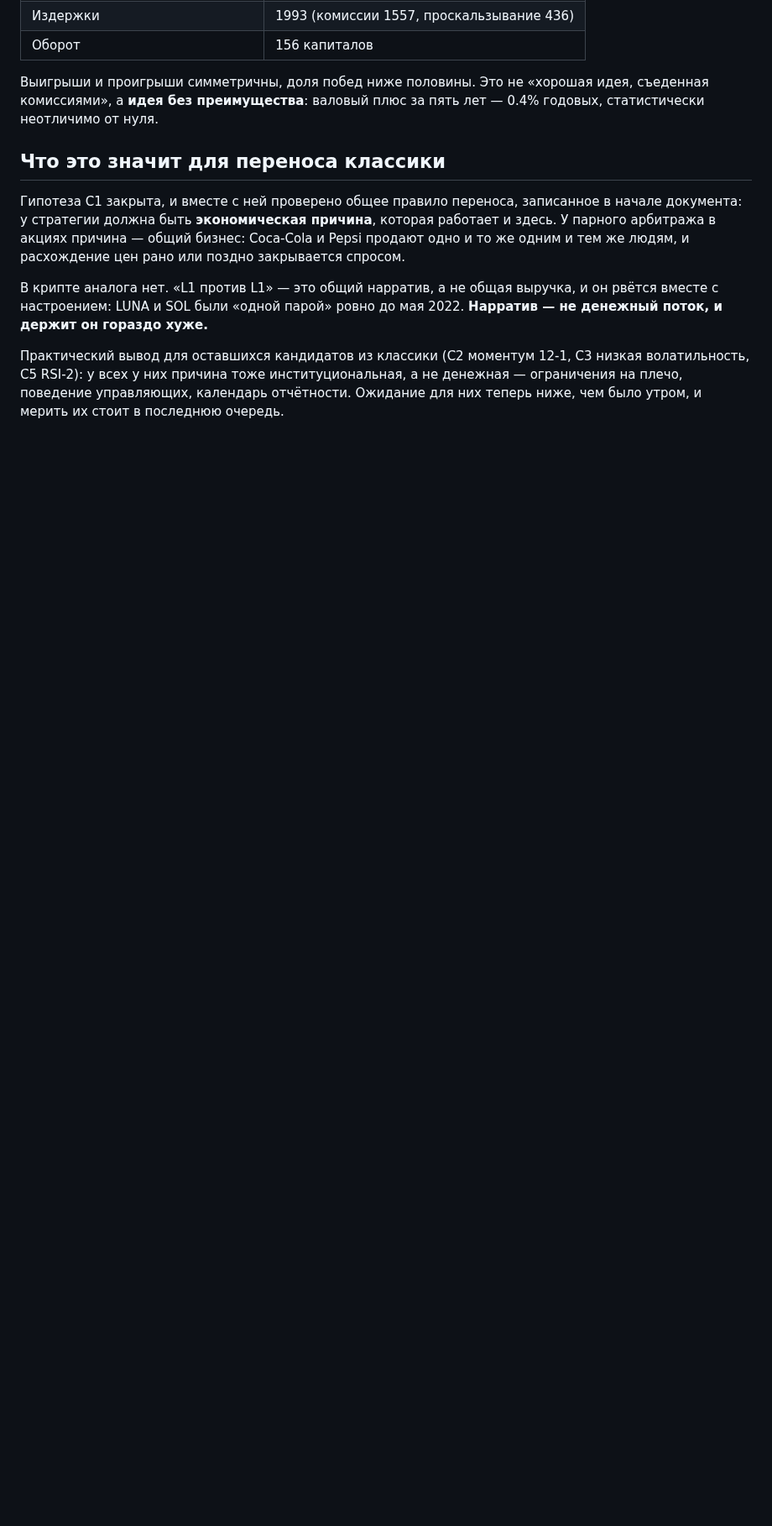
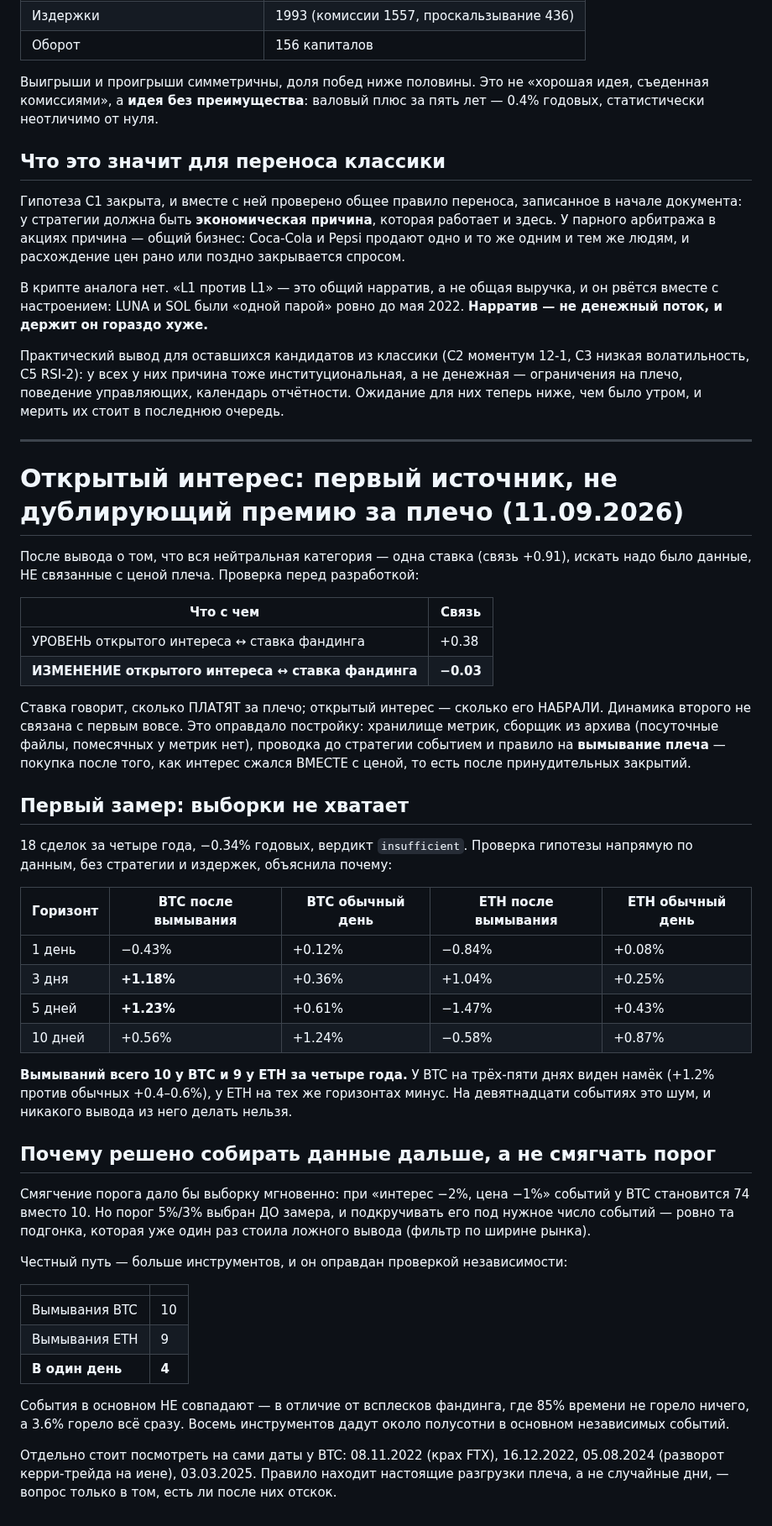
Before and after one commit to Aleksandr-Sit/crypto-trading-lab, a Markdown page: docs/research/edge-candidates-2026-09-11.md, the part around the change. Shown at 84% size. GitHub-like rendering; blank space fills up the shorter version.

Commit message:
Открытый интерес: связь с фандингом −0.03, но выборки пока не хватает
18 сделок за четыре года, вердикт insufficient. Прямая проверка по данным: вымываний
всего 10 у BTC и 9 у ETH, у BTC намёк на отскок (+1.2% против обычных +0.4%), у ETH
минус. На девятнадцати событиях это шум.

Порог смягчать не стал — это подгонка, которая уже стоила ложного вывода. Собираю
метрики по шести альтам: события независимы (у BTC и ETH совпало 4 из 10 и 9),
значит восемь инструментов дадут полсотни независимых наблюдений.

Co-Authored-By: Claude Opus 5 (1M context) <noreply@anthropic.com>

```diff
--- a/docs/research/edge-candidates-2026-09-11.md
+++ b/docs/research/edge-candidates-2026-09-11.md
@@ -386,3 +386,60 @@ market symbol». Двух символов архив не отдал (AKRO, BTC
 волатильность, C5 RSI-2): у всех у них причина тоже институциональная, а не денежная —
 ограничения на плечо, поведение управляющих, календарь отчётности. Ожидание для них
 теперь ниже, чем было утром, и мерить их стоит в последнюю очередь.
+
+---
+
+# Открытый интерес: первый источник, не дублирующий премию за плечо (11.09.2026)
+
+После вывода о том, что вся нейтральная категория — одна ставка (связь +0.91), искать
+надо было данные, НЕ связанные с ценой плеча. Проверка перед разработкой:
+
+| Что с чем | Связь |
+|---|---|
+| УРОВЕНЬ открытого интереса ↔ ставка фандинга | +0.38 |
+| **ИЗМЕНЕНИЕ открытого интереса ↔ ставка фандинга** | **−0.03** |
+
+Ставка говорит, сколько ПЛАТЯТ за плечо; открытый интерес — сколько его НАБРАЛИ.
+Динамика второго не связана с первым вовсе. Это оправдало постройку: хранилище метрик,
+сборщик из архива (посуточные файлы, помесячных у метрик нет), проводка до стратегии
+событием и правило на **вымывание плеча** — покупка после того, как интерес сжался
+ВМЕСТЕ с ценой, то есть после принудительных закрытий.
+
+## Первый замер: выборки не хватает
+
+18 сделок за четыре года, −0.34% годовых, вердикт `insufficient`. Проверка гипотезы
+напрямую по данным, без стратегии и издержек, объяснила почему:
+
+| Горизонт | BTC после вымывания | BTC обычный день | ETH после вымывания | ETH обычный день |
+|---|---|---|---|---|
+| 1 день | −0.43% | +0.12% | −0.84% | +0.08% |
+| 3 дня | **+1.18%** | +0.36% | +1.04% | +0.25% |
+| 5 дней | **+1.23%** | +0.61% | −1.47% | +0.43% |
+| 10 дней | +0.56% | +1.24% | −0.58% | +0.87% |
+
+**Вымываний всего 10 у BTC и 9 у ETH за четыре года.** У BTC на трёх-пяти днях виден
+намёк (+1.2% против обычных +0.4–0.6%), у ETH на тех же горизонтах минус. На девятнадцати
+событиях это шум, и никакого вывода из него делать нельзя.
+
+## Почему решено собирать данные дальше, а не смягчать порог
+
+Смягчение порога дало бы выборку мгновенно: при «интерес −2%, цена −1%» событий у BTC
+становится 74 вместо 10. Но порог 5%/3% выбран ДО замера, и подкручивать его под нужное
+число событий — ровно та подгонка, которая уже один раз стоила ложного вывода
+(фильтр по ширине рынка).
+
+Честный путь — больше инструментов, и он оправдан проверкой независимости:
+
+| | |
+|---|---|
+| Вымывания BTC | 10 |
+| Вымывания ETH | 9 |
+| **В один день** | **4** |
+
+События в основном НЕ совпадают — в отличие от всплесков фандинга, где 85% времени
+не горело ничего, а 3.6% горело всё сразу. Восемь инструментов дадут около полусотни
+в основном независимых событий.
+
+Отдельно стоит посмотреть на сами даты у BTC: 08.11.2022 (крах FTX), 16.12.2022,
+05.08.2024 (разворот керри-трейда на иене), 03.03.2025. Правило находит настоящие
+разгрузки плеча, а не случайные дни, — вопрос только в том, есть ли после них отскок.
```
